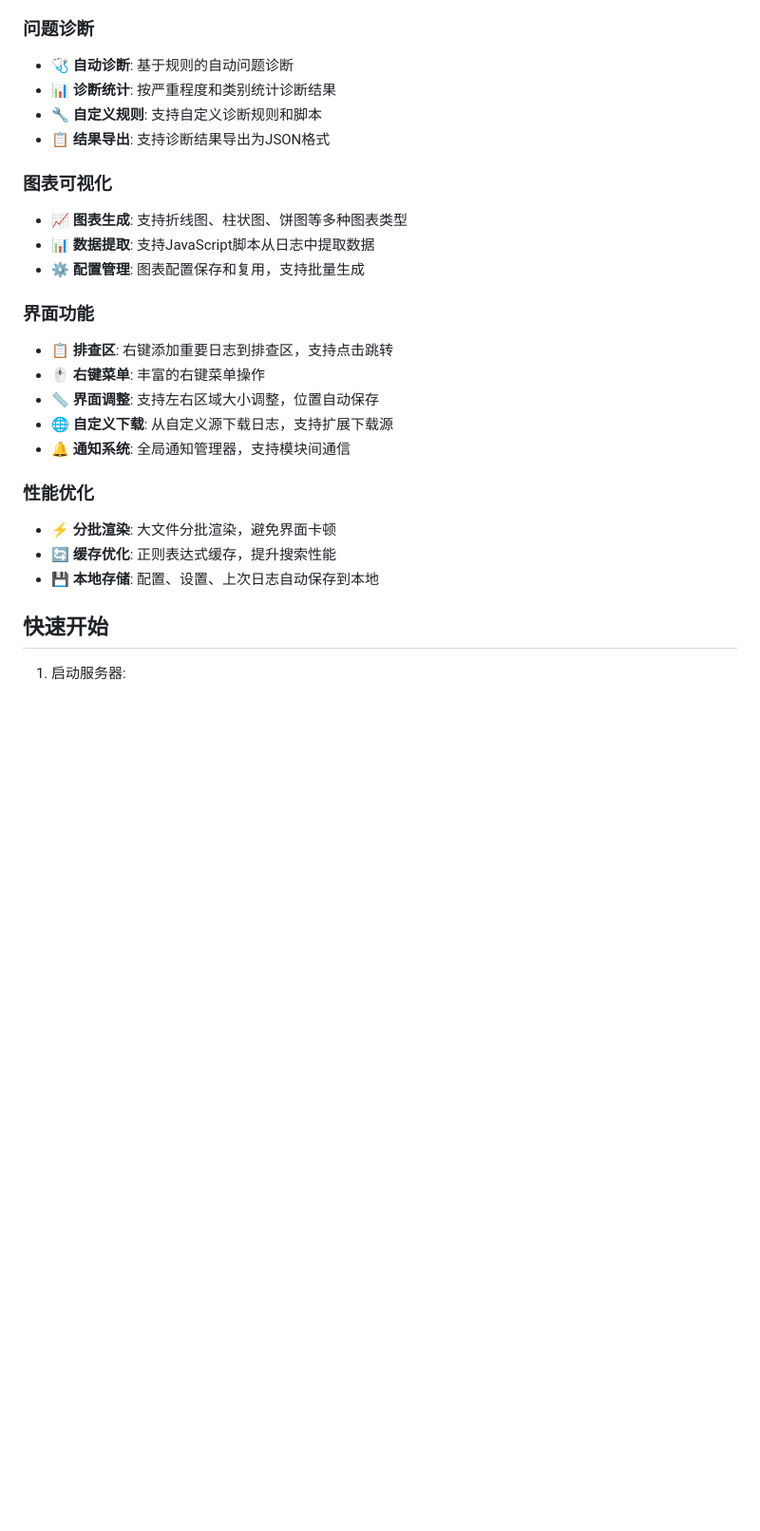
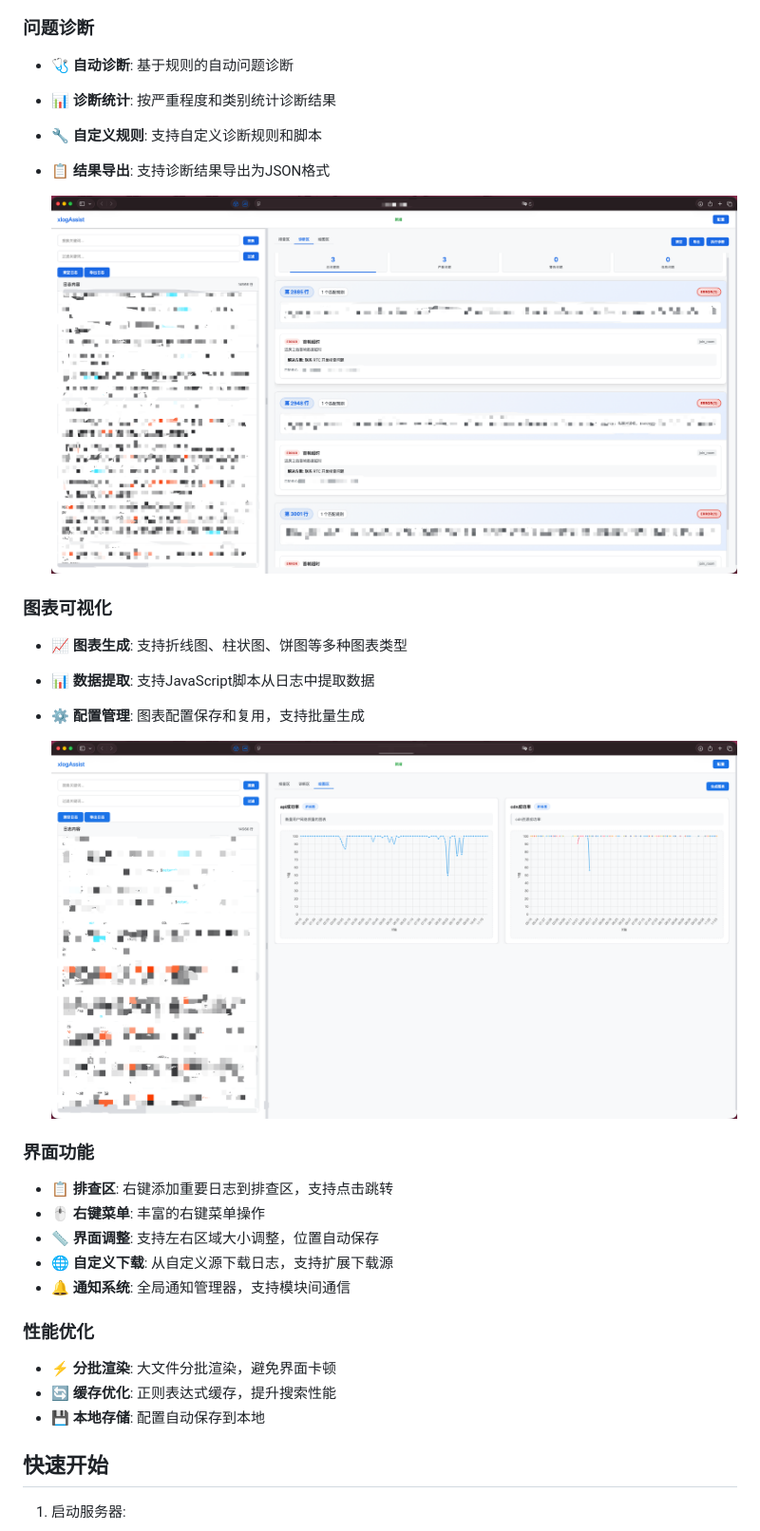
Before and after one commit to xcoderliu/xlogAssist, a Markdown page: README.md, the part around the change. Shown: that part at 95% size. GitHub-like rendering; pictures changed too: charting.png (added), diagnosis.png (added); blank space fills up the shorter version.

Commit message:
feat: update readme

```diff
--- a/README.md
+++ b/README.md
@@ -21,14 +21,23 @@
 
 ### 问题诊断
 - 🩺 **自动诊断**: 基于规则的自动问题诊断
+
 - 📊 **诊断统计**: 按严重程度和类别统计诊断结果
+
 - 🔧 **自定义规则**: 支持自定义诊断规则和脚本
+
 - 📋 **结果导出**: 支持诊断结果导出为JSON格式
+
+  ![diagnosis](diagnosis.png)
 
 ### 图表可视化
 - 📈 **图表生成**: 支持折线图、柱状图、饼图等多种图表类型
+
 - 📊 **数据提取**: 支持JavaScript脚本从日志中提取数据
+
 - ⚙️ **配置管理**: 图表配置保存和复用，支持批量生成
+
+  ![charting](charting.png)
 
 ### 界面功能
 - 📋 **排查区**: 右键添加重要日志到排查区，支持点击跳转
@@ -40,7 +49,7 @@
 ### 性能优化
 - ⚡ **分批渲染**: 大文件分批渲染，避免界面卡顿
 - 🔄 **缓存优化**: 正则表达式缓存，提升搜索性能
-- 💾 **本地存储**: 配置、设置、上次日志自动保存到本地
+- 💾 **本地存储**: 配置自动保存到本地
 
 ## 快速开始
 
```
